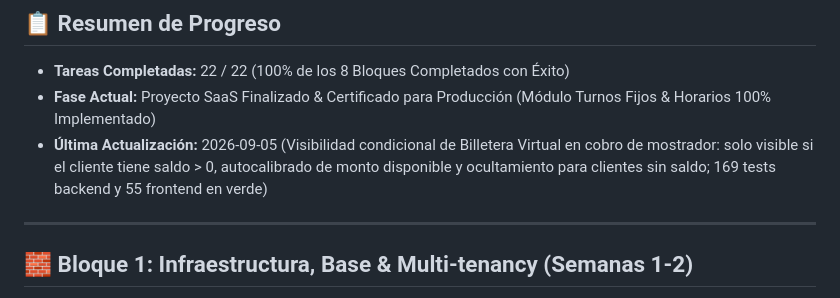
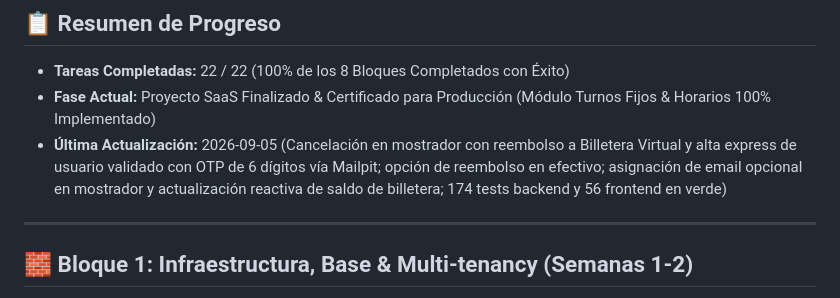
Before and after one commit to nicolasdovico/turnos, a Markdown page: status.md, the part around the change. Rendered like a GitHub page.

```diff
--- a/status.md
+++ b/status.md
@@ -7,7 +7,7 @@
 ## 📋 Resumen de Progreso
 - **Tareas Completadas:** 22 / 22 (100% de los 8 Bloques Completados con Éxito)
 - **Fase Actual:** Proyecto SaaS Finalizado & Certificado para Producción (Módulo Turnos Fijos & Horarios 100% Implementado)
-- **Última Actualización:** 2026-09-05 (Visibilidad condicional de Billetera Virtual en cobro de mostrador: solo visible si el cliente tiene saldo > 0, autocalibrado de monto disponible y ocultamiento para clientes sin saldo; 169 tests backend y 55 frontend en verde)
+- **Última Actualización:** 2026-09-05 (Cancelación en mostrador con reembolso a Billetera Virtual y alta express de usuario validado con OTP de 6 dígitos vía Mailpit; opción de reembolso en efectivo; asignación de email opcional en mostrador y actualización reactiva de saldo de billetera; 174 tests backend y 56 frontend en verde)
 
 ---
 
```
Also changed, not shown: GUIA_DE_PRUEBAS_MANUALES.md (+28 -15 lines).
